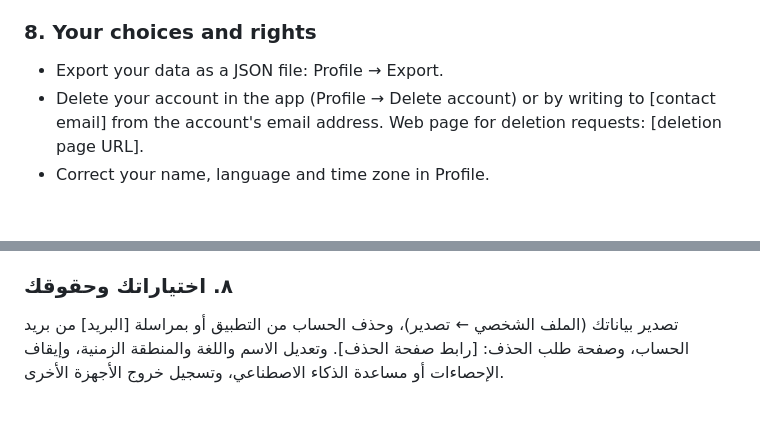
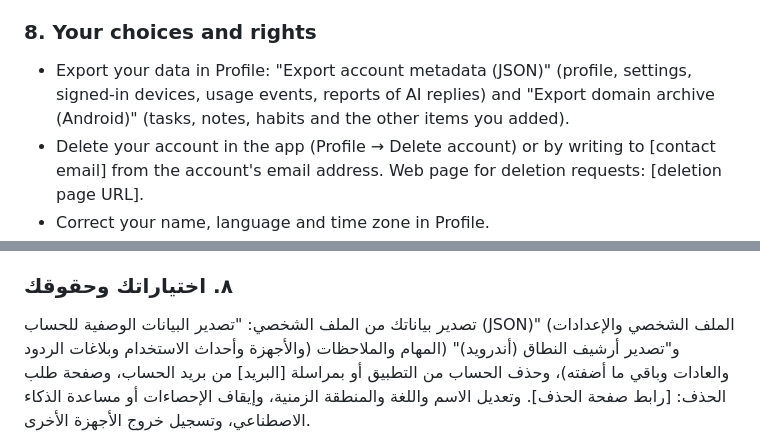
Before and after one commit to KarimOmarShawky/life-style-app, a Markdown page: docs/store/privacy-policy-draft.md, 2 parts joined by grey strips. Rendered like a GitHub page; blank space fills up the shorter version.

Commit message:
docs(store): name the app's two export tiles correctly in the policy and AIP-9
Profile offers "Export account metadata (JSON)" (profile, settings, devices,
usage events, AI reports) and "Export domain archive (Android)" (tasks,
notes, habits...). AI reports are only in the JSON export; the archive
leaves them out by design. The policy (EN/AR) and AIP-9 now say so.

Co-authored-by: arena-agent <297053741+arena-agent@users.noreply.github.com>

```diff
--- a/docs/store/privacy-policy-draft.md
+++ b/docs/store/privacy-policy-draft.md
@@ -107,7 +107,9 @@ our server is encrypted with HTTPS.
 - Copies you exported yourself are under your control.
 
 ### 8. Your choices and rights
-- Export your data as a JSON file: Profile → Export.
+- Export your data in Profile: "Export account metadata (JSON)" (profile, settings, signed-in
+  devices, usage events, reports of AI replies) and "Export domain archive (Android)" (tasks,
+  notes, habits and the other items you added).
 - Delete your account in the app (Profile → Delete account) or by writing to [contact email]
   from the account's email address. Web page for deletion requests: [deletion page URL].
 - Correct your name, language and time zone in Profile.
@@ -198,7 +200,8 @@ LifeStyle تطبيق للإنتاجية الشخصية: مهام، عادات،
 الردود ٩٠ يومًا، وسجلات الأمان ١٢ شهرًا، والجلسات المنتهية تُزال تلقائيًا.
 
 ### ٨. اختياراتك وحقوقك
-تصدير بياناتك (الملف الشخصي ← تصدير)، وحذف الحساب من التطبيق أو بمراسلة [البريد] من بريد
+تصدير بياناتك من الملف الشخصي: "تصدير البيانات الوصفية للحساب (JSON)" (الملف الشخصي والإعدادات والأجهزة وأحداث الاستخدام
+وبلاغات الردود) و"تصدير أرشيف النطاق (أندرويد)" (المهام والملاحظات والعادات وباقي ما أضفته)، وحذف الحساب من التطبيق أو بمراسلة [البريد] من بريد
 الحساب، وصفحة طلب الحذف: [رابط صفحة الحذف]. وتعديل الاسم واللغة والمنطقة الزمنية، وإيقاف
 الإحصاءات أو مساعدة الذكاء الاصطناعي، وتسجيل خروج الأجهزة الأخرى.
 
```
Also changed, not shown: docs/mobile/manual-test-checklist.md (+1 -1 lines).
